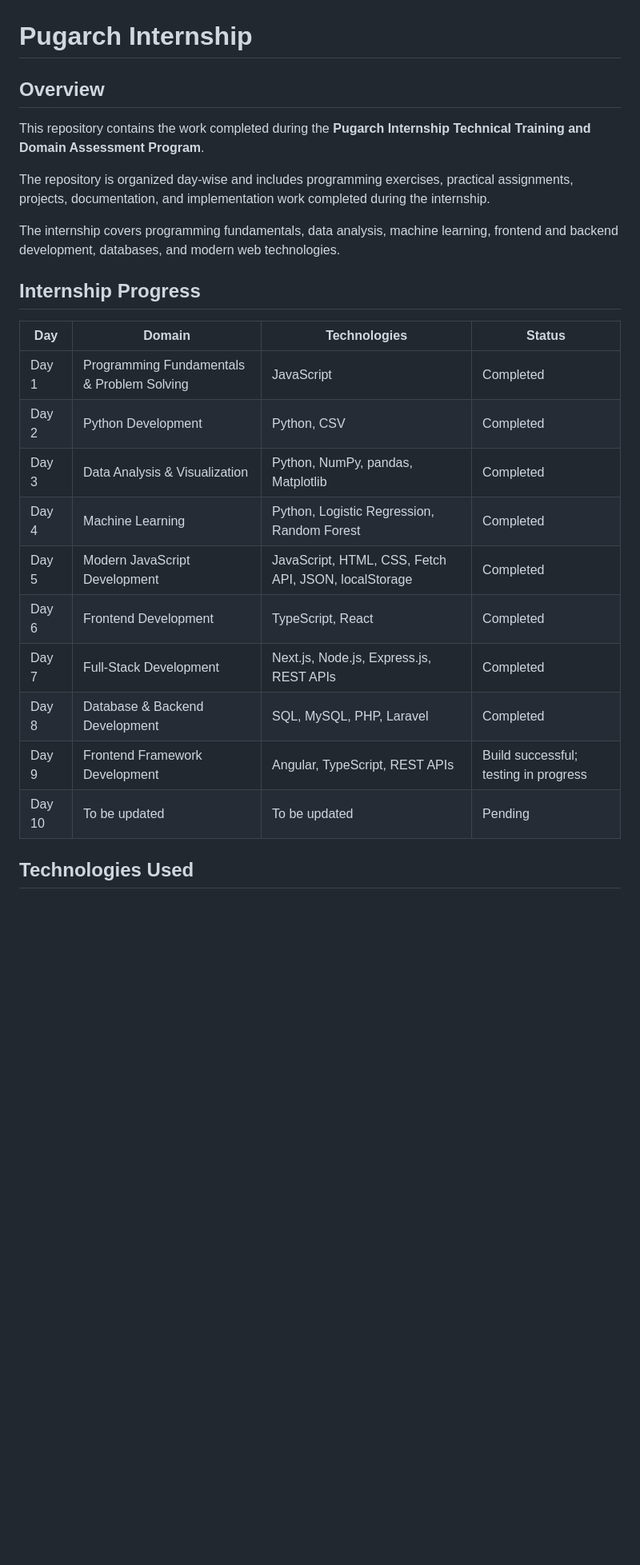
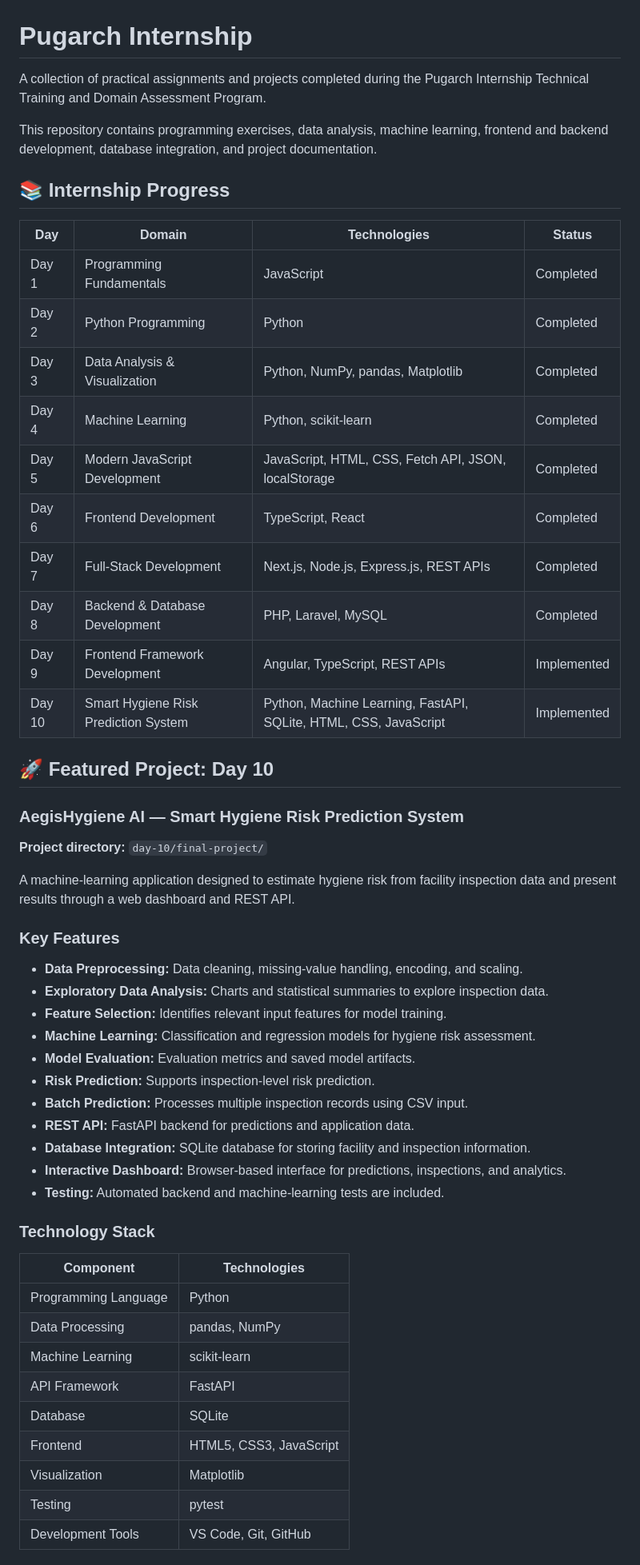
Before and after one commit to yashdurne31-pixel/pugarch-internship, a Markdown page: README.md, the part around one of its changes. Shown at 80% size. GitHub-like rendering; blank space fills up the shorter version.

Commit message:
docs: update internship README

```diff
--- a/README.md
+++ b/README.md
@@ -1,26 +1,57 @@
 # Pugarch Internship
 
-## Overview
+A collection of practical assignments and projects completed during the Pugarch Internship Technical Training and Domain Assessment Program.
 
-This repository contains the work completed during the **Pugarch Internship Technical Training and Domain Assessment Program**.
+This repository contains programming exercises, data analysis, machine learning, frontend and backend development, database integration, and project documentation.
 
-The repository is organized day-wise and includes programming exercises, practical assignments, projects, documentation, and implementation work completed during the internship.
+## 📚 Internship Progress
 
-The internship covers programming fundamentals, data analysis, machine learning, frontend and backend development, databases, and modern web technologies.
+| Day    | Domain                               | Technologies                                                     | Status      |
+| ------ | ------------------------------------ | ---------------------------------------------------------------- | ----------- |
+| Day 1  | Programming Fundamentals             | JavaScript                                                       | Completed   |
+| Day 2  | Python Programming                   | Python                                                           | Completed   |
+| Day 3  | Data Analysis & Visualization        | Python, NumPy, pandas, Matplotlib                                | Completed   |
+| Day 4  | Machine Learning                     | Python, scikit-learn                                             | Completed   |
+| Day 5  | Modern JavaScript Development        | JavaScript, HTML, CSS, Fetch API, JSON, localStorage             | Completed   |
+| Day 6  | Frontend Development                 | TypeScript, React                                                | Completed   |
+| Day 7  | Full-Stack Development               | Next.js, Node.js, Express.js, REST APIs                          | Completed   |
+| Day 8  | Backend & Database Development       | PHP, Laravel, MySQL                                              | Completed   |
+| Day 9  | Frontend Framework Development       | Angular, TypeScript, REST APIs                                   | Implemented |
+| Day 10 | Smart Hygiene Risk Prediction System | Python, Machine Learning, FastAPI, SQLite, HTML, CSS, JavaScript | Implemented |
 
-## Internship Progress
+## 🚀 Featured Project: Day 10
 
-| Day    | Domain                                     | Technologies                                         | Status                                |
-| ------ | ------------------------------------------ | ---------------------------------------------------- | ------------------------------------- |
-| Day 1  | Programming Fundamentals & Problem Solving | JavaScript                                           | Completed                             |
-| Day 2  | Python Development                         | Python, CSV                                          | Completed                             |
-| Day 3  | Data Analysis & Visualization              | Python, NumPy, pandas, Matplotlib                    | Completed                             |
-| Day 4  | Machine Learning                           | Python, Logistic Regression, Random Forest           | Completed                             |
-| Day 5  | Modern JavaScript Development              | JavaScript, HTML, CSS, Fetch API, JSON, localStorage | Completed                             |
-| Day 6  | Frontend Development                       | TypeScript, React                                    | Completed                             |
-| Day 7  | Full-Stack Development                     | Next.js, Node.js, Express.js, REST APIs              | Completed                             |
-| Day 8  | Database & Backend Development             | SQL, MySQL, PHP, Laravel                             | Completed                             |
-| Day 9  | Frontend Framework Development             | Angular, TypeScript, REST APIs                       | Build successful; testing in progress |
-| Day 10 | To be updated                              | To be updated                                        | Pending                               |
+### AegisHygiene AI — Smart Hygiene Risk Prediction System
 
-## Technologies Used
+**Project directory:** `day-10/final-project/`
+
+A machine-learning application designed to estimate hygiene risk from facility inspection data and present results through a web dashboard and REST API.
+
+### Key Features
+
+* **Data Preprocessing:** Data cleaning, missing-value handling, encoding, and scaling.
+* **Exploratory Data Analysis:** Charts and statistical summaries to explore inspection data.
+* **Feature Selection:** Identifies relevant input features for model training.
+* **Machine Learning:** Classification and regression models for hygiene risk assessment.
+* **Model Evaluation:** Evaluation metrics and saved model artifacts.
+* **Risk Prediction:** Supports inspection-level risk prediction.
+* **Batch Prediction:** Processes multiple inspection records using CSV input.
+* **REST API:** FastAPI backend for predictions and application data.
+* **Database Integration:** SQLite database for storing facility and inspection information.
+* **Interactive Dashboard:** Browser-based interface for predictions, inspections, and analytics.
+* **Testing:** Automated backend and machine-learning tests are included.
+
+### Technology Stack
+
+| Component            | Technologies            |
+| -------------------- | ----------------------- |
+| Programming Language | Python                  |
+| Data Processing      | pandas, NumPy           |
+| Machine Learning     | scikit-learn            |
+| API Framework        | FastAPI                 |
+| Database             | SQLite                  |
+| Frontend             | HTML5, CSS3, JavaScript |
+| Visualization        | Matplotlib              |
+| Testing              | pytest                  |
+| Development Tools    | VS Code, Git, GitHub    |
+
```
Also changed, not shown: other parts of README.md (+135 -52 lines).
